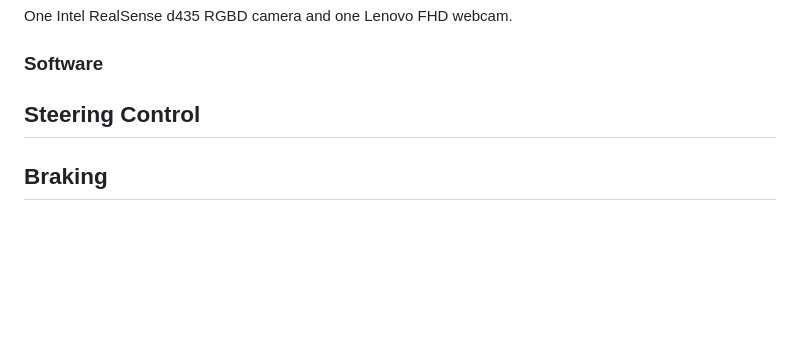
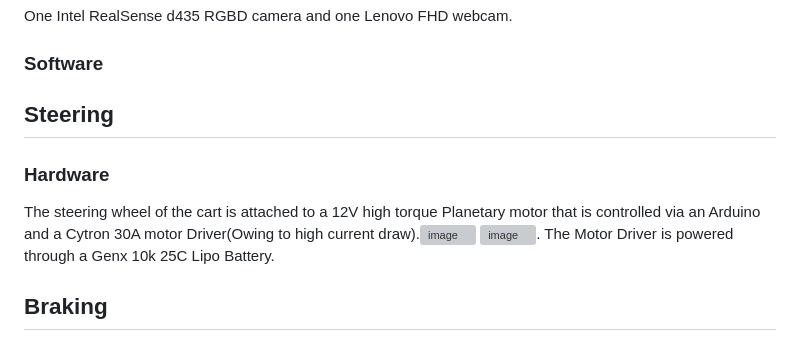
Before and after one commit to aravindiitgn/Autonomous-2024, a Markdown page: README.md, the part around the change. Rendered like a GitHub page; blank space fills up the shorter version; grey boxes are pictures that could not be loaded.

```diff
--- a/README.md
+++ b/README.md
@@ -11,7 +11,12 @@ One Intel RealSense d435 RGBD camera and one Lenovo FHD webcam.
 
 ### Software
 
-## Steering Control
+## Steering
+
+### Hardware
+The steering wheel of the cart is attached to a 12V high torque Planetary motor that is controlled via an Arduino and a Cytron 30A motor Driver(Owing to high current draw).![image](https://github.com/user-attachments/assets/823e722e-f74f-49ef-a425-b8ad93724349)
+![image](https://github.com/user-attachments/assets/0c9bbbc6-5f9f-4864-8645-1f8a31175819). The Motor Driver is powered through a Genx 10k 25C Lipo Battery.
+
 
 ## Braking
 
```
